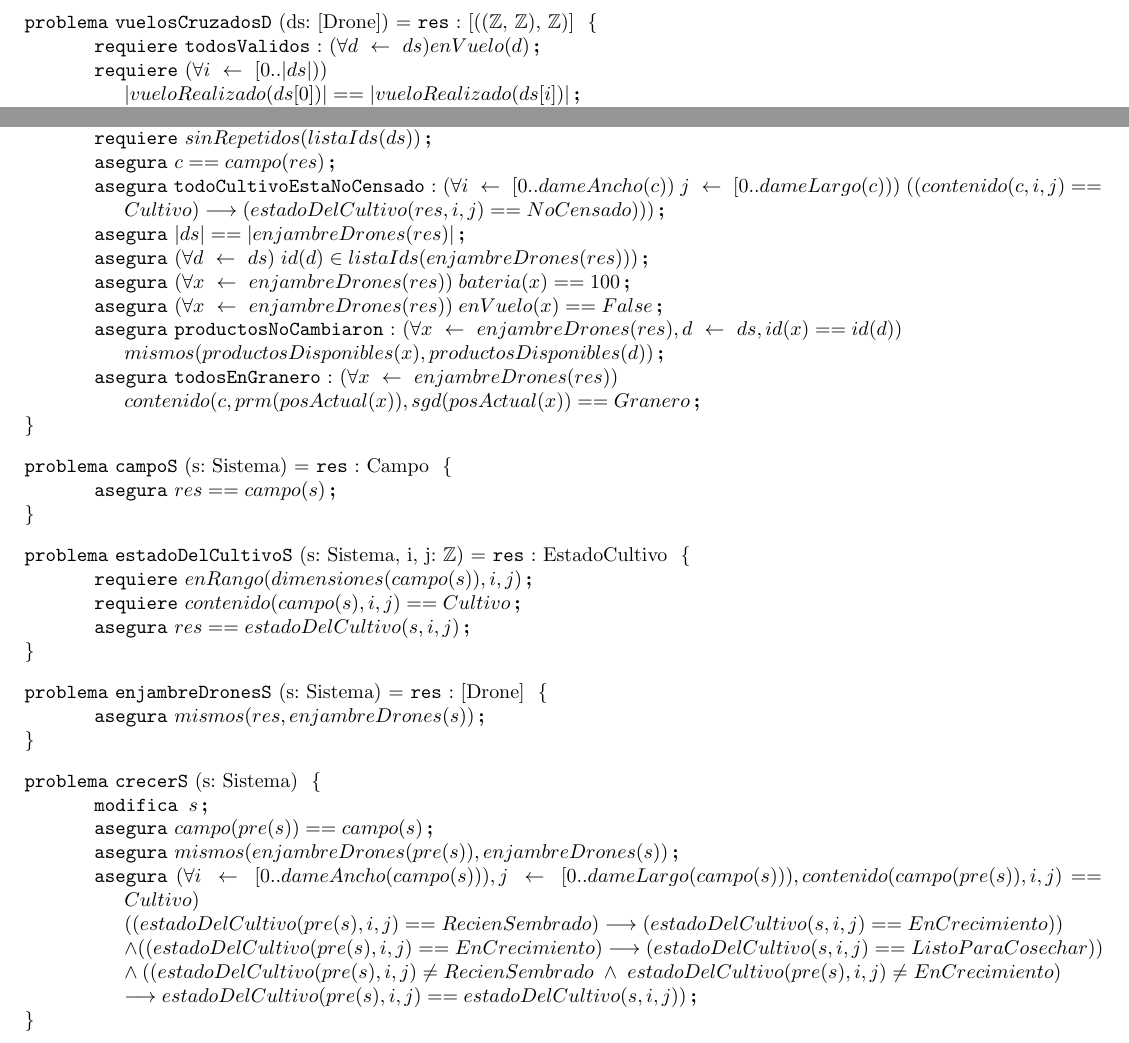
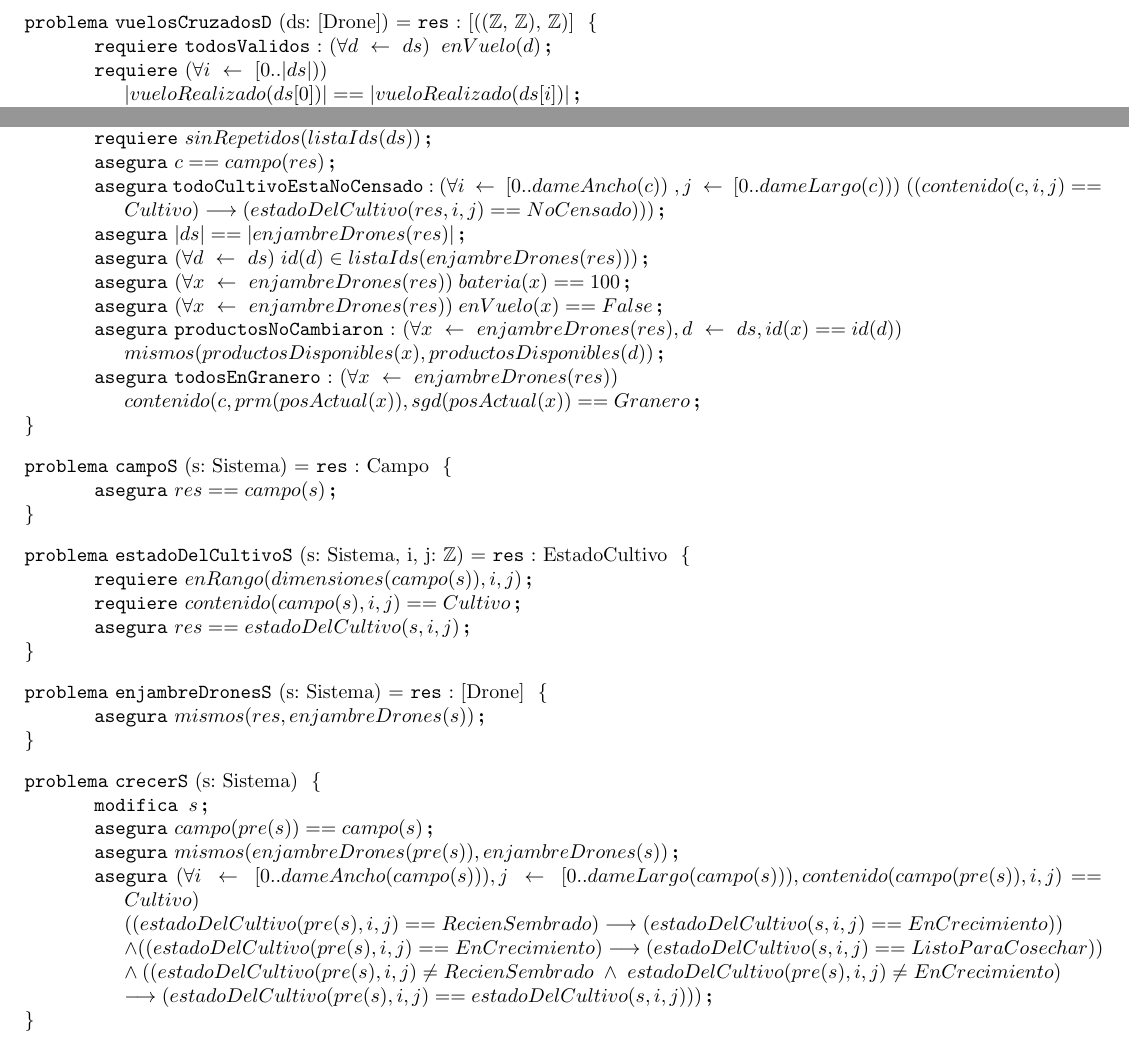
Before and after one commit to JonSeijo/algo1-tp1, a LaTeX document (resolucion.tex, which reads espec/drone.tex, espec/sistema.tex): two parts of pages 4 and 5 of 8, joined at a grey line, cut so that both start at the same text. Compiled offline with pdfLaTeX.

Commit message:
algunas cosas de sintaxis

```diff
--- a/espec/drone.tex
+++ b/espec/drone.tex
@@ -47,7 +47,7 @@
 
 % Problema 12
 \begin{problema}{vuelosCruzadosD}{ds: [Drone]}{[((\ent, \ent), \ent)]}
-\requiere[todosValidos]{(\forall \selector{d}{ds}) enVuelo(d)}
+\requiere[todosValidos]{(\forall \selector{d}{ds})\hspace{2mm} enVuelo(d)}
 \requiere{(\forall \selector{i}{\rangoca{0}{|ds|}}) \newline
 |vueloRealizado(ds[0])| ==  | vueloRealizado(ds[i]) |}
 \asegura{mismos(\res, crucesTotales(posicionesPorMomentos(ds)))}
--- a/espec/sistema.tex
+++ b/espec/sistema.tex
@@ -2,7 +2,7 @@
 \begin{problema}{crearS}{c: Campo, ds: [Drone]}{Sistema}
 \requiere{sinRepetidos(listaIds(ds))}
 \asegura {c == campo(res)}
-\asegura[todoCultivoEstaNoCensado]{(\forall \selector{i}{\rangoca{0}{dameAncho(c)}} \hspace{1mm} \selector{j}{\rangoca{0}{dameLargo(c)}})\hspace{1mm}((contenido(c, i, j) == Cultivo) \implica (estadoDelCultivo(\res, i, j) == NoCensado))  )}
+\asegura[todoCultivoEstaNoCensado]{(\forall \selector{i}{\rangoca{0}{dameAncho(c)}} \hspace{1mm}, \selector{j}{\rangoca{0}{dameLargo(c)}})\hspace{1mm}((contenido(c, i, j) == Cultivo) \implica (estadoDelCultivo(\res, i, j) == NoCensado))  )}
 \asegura{|ds| == |enjambreDrones(res)|}
 \asegura{(\forall \selector{d}{ds}) \hspace{1mm} id(d) \in listaIds(enjambreDrones(res)) )}
 \asegura{(\forall \selector{x}{enjambreDrones(res)}) \hspace{1mm}bateria(x) == 100}
```
Also changed, not shown: espec/sistema.tex (6 more changed lines).
